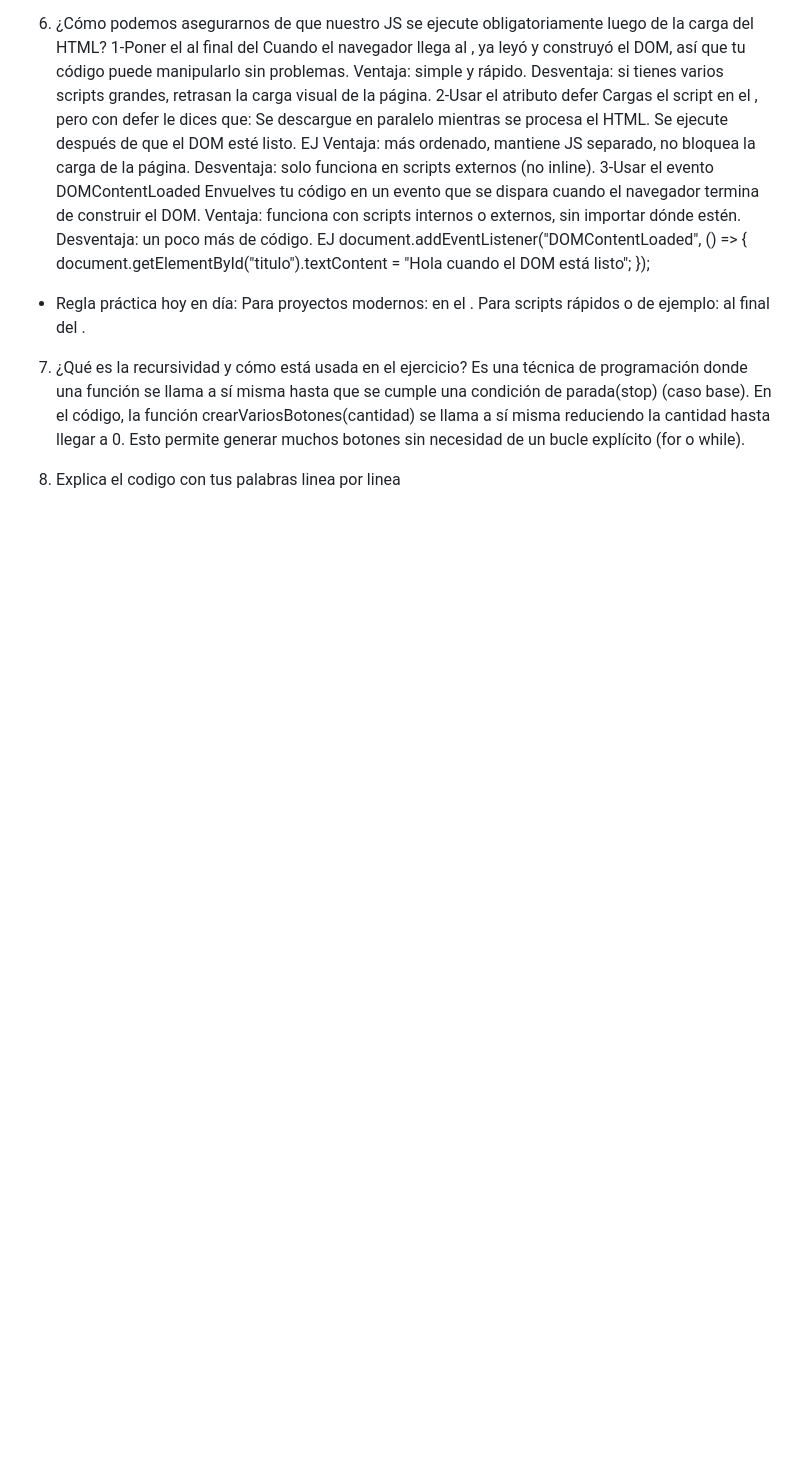
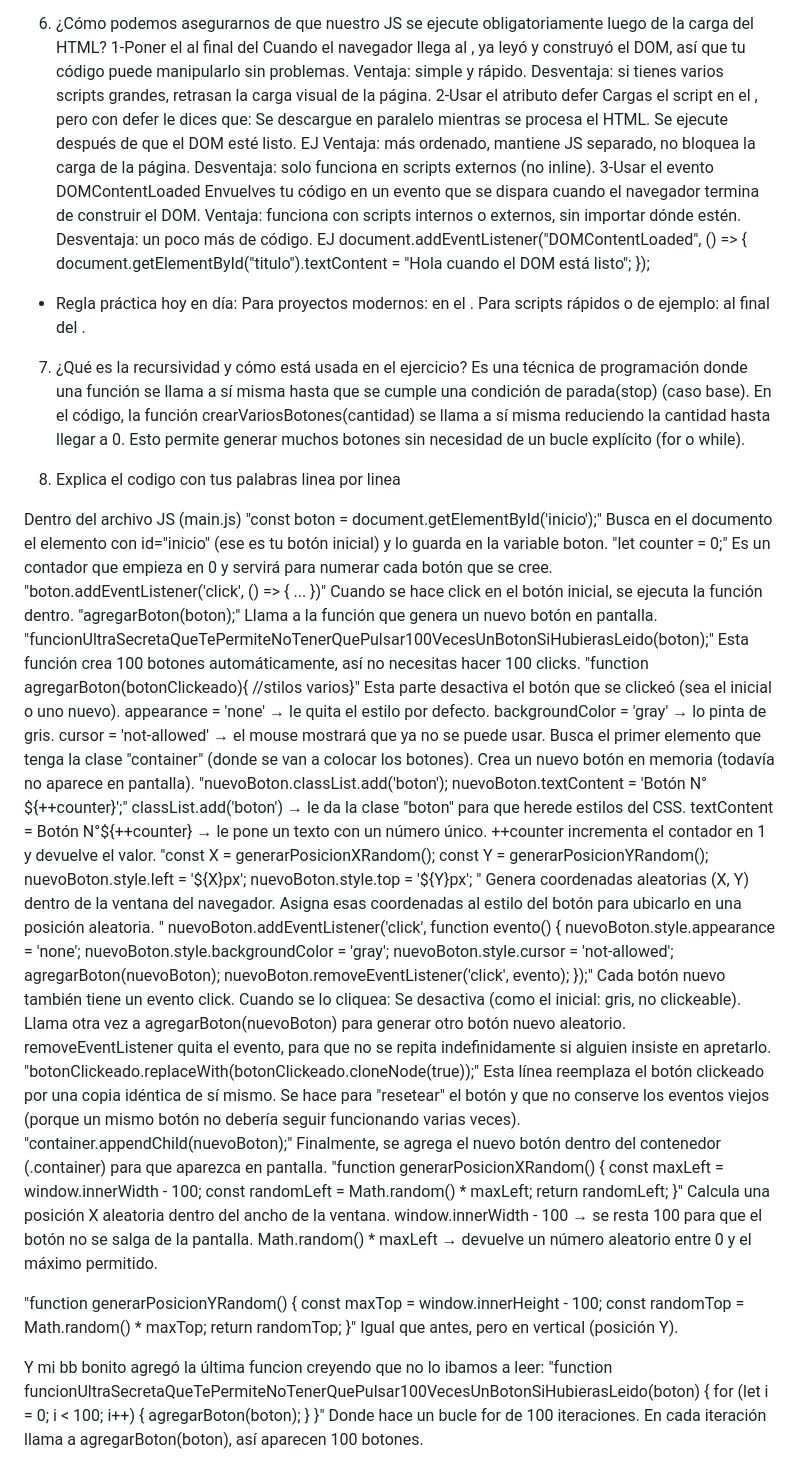
Before and after one commit to AnabellaComba/NDA-DOM-dinamic, a Markdown page: README.md, the part around the change. GitHub-like rendering; blank space fills up the shorter version.

Commit message:
Update README.md
Se actualiza línea por línea la pregunta 8

```diff
--- a/README.md
+++ b/README.md
@@ -90,4 +90,73 @@ Para scripts rápidos o de ejemplo: al final del <body>.
 Es una técnica de programación donde una función se llama a sí misma hasta que se cumple una condición de parada(stop) (caso base).
 En el código, la función crearVariosBotones(cantidad) se llama a sí misma reduciendo la cantidad hasta llegar a 0. Esto permite generar muchos botones sin necesidad de un bucle explícito (for o while).
 
-9. Explica el codigo con tus palabras linea por linea
+8. Explica el codigo con tus palabras linea por linea
+
+Dentro del archivo JS (main.js)
+"const boton = document.getElementById('inicio');"
+Busca en el documento el elemento con id="inicio" (ese es tu botón inicial) y lo guarda en la variable boton.
+"let counter = 0;"
+Es un contador que empieza en 0 y servirá para numerar cada botón que se cree.
+"boton.addEventListener('click', () => { ... })"
+Cuando se hace click en el botón inicial, se ejecuta la función dentro.
+"agregarBoton(boton);"
+Llama a la función que genera un nuevo botón en pantalla.
+"funcionUltraSecretaQueTePermiteNoTenerQuePulsar100VecesUnBotonSiHubierasLeido(boton);"
+Esta función crea 100 botones automáticamente, así no necesitas hacer 100 clicks.
+"function agregarBoton(botonClickeado){ //stilos varios}"
+Esta parte desactiva el botón que se clickeó (sea el inicial o uno nuevo).
+appearance = 'none' → le quita el estilo por defecto.
+backgroundColor = 'gray' → lo pinta de gris.
+cursor = 'not-allowed' → el mouse mostrará que ya no se puede usar.
+Busca el primer elemento que tenga la clase "container" (donde se van a colocar los botones).
+Crea un nuevo botón en memoria (todavía no aparece en pantalla).
+"nuevoBoton.classList.add('boton');
+ nuevoBoton.textContent = 'Botón N°${++counter}';"
+classList.add('boton') → le da la clase "boton" para que herede estilos del CSS.
+textContent = Botón N°${++counter} → le pone un texto con un número único.
+++counter incrementa el contador en 1 y devuelve el valor.
+"const X = generarPosicionXRandom();
+    const Y = generarPosicionYRandom();
+    nuevoBoton.style.left = '${X}px';
+    nuevoBoton.style.top = '${Y}px'; "
+Genera coordenadas aleatorias (X, Y) dentro de la ventana del navegador.
+Asigna esas coordenadas al estilo del botón para ubicarlo en una posición aleatoria.
+" nuevoBoton.addEventListener('click', function evento() {
+        nuevoBoton.style.appearance = 'none';
+        nuevoBoton.style.backgroundColor = 'gray';
+        nuevoBoton.style.cursor = 'not-allowed';
+        agregarBoton(nuevoBoton);
+        nuevoBoton.removeEventListener('click', evento);
+    });"
+Cada botón nuevo también tiene un evento click.
+Cuando se lo cliquea:
+Se desactiva (como el inicial: gris, no clickeable).
+Llama otra vez a agregarBoton(nuevoBoton) para generar otro botón nuevo aleatorio.
+removeEventListener quita el evento, para que no se repita indefinidamente si alguien insiste en apretarlo.
+"botonClickeado.replaceWith(botonClickeado.cloneNode(true));"
+Esta línea reemplaza el botón clickeado por una copia idéntica de sí mismo.
+Se hace para "resetear" el botón y que no conserve los eventos viejos (porque un mismo botón no debería seguir funcionando varias veces).
+"container.appendChild(nuevoBoton);"
+Finalmente, se agrega el nuevo botón dentro del contenedor (.container) para que aparezca en pantalla.
+"function generarPosicionXRandom() {
+    const maxLeft = window.innerWidth - 100;
+    const randomLeft = Math.random() * maxLeft;
+    return randomLeft;
+}"
+Calcula una posición X aleatoria dentro del ancho de la ventana.
+window.innerWidth - 100 → se resta 100 para que el botón no se salga de la pantalla.
+Math.random() * maxLeft → devuelve un número aleatorio entre 0 y el máximo permitido.
+
+"function generarPosicionYRandom() {
+    const maxTop = window.innerHeight - 100;
+    const randomTop = Math.random() * maxTop;
+    return randomTop;
+}" Igual que antes, pero en vertical (posición Y).
+
+Y mi bb bonito agregó la última funcion creyendo que no lo ibamos a leer:
+"function funcionUltraSecretaQueTePermiteNoTenerQuePulsar100VecesUnBotonSiHubierasLeido(boton) {
+    for (let i = 0; i < 100; i++) {
+        agregarBoton(boton);
+    }
+}"
+Donde hace un bucle for de 100 iteraciones. En cada iteración llama a agregarBoton(boton), así aparecen 100 botones.
```
